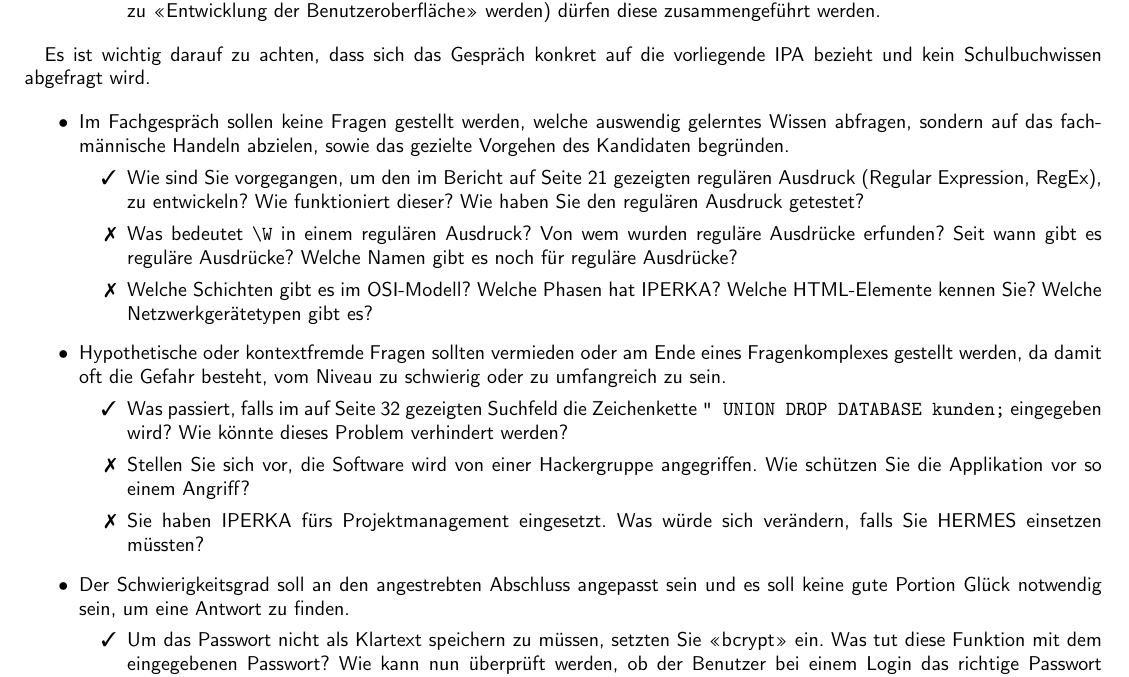
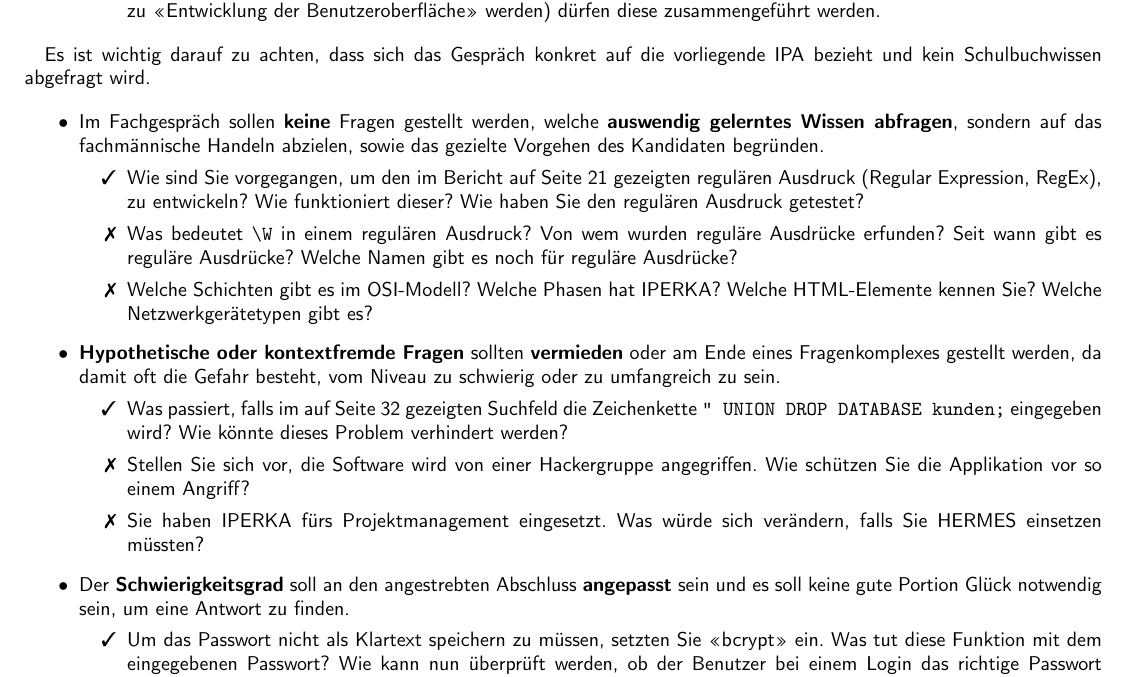
Before and after one commit to swissictedu/ipa-experts-questions, a LaTeX document (src/index.tex, which reads src/sections/introduction.tex): part of page 1 of 11, cut so that both start at the same text. Compiled offline with pdfLaTeX.

Commit message:
Highlight important aspects

```diff
--- a/src/sections/introduction.tex
+++ b/src/sections/introduction.tex
@@ -16,19 +16,19 @@ Dieses Formular dient zur Vorbereitung und Durchführung von IPA Fachgesprächen
 Es ist wichtig darauf zu achten, dass sich das Gespräch konkret auf die vorliegende IPA bezieht und kein Schulbuchwissen abgefragt wird.
 
 \begin{itemize}
-  \item Im Fachgespräch sollen keine Fragen gestellt werden, welche auswendig gelerntes Wissen abfragen, sondern auf das fachmännische Handeln abzielen, sowie das gezielte Vorgehen des Kandidaten begründen.
+  \item Im Fachgespräch sollen \textbf{keine} Fragen gestellt werden, welche \textbf{auswendig gelerntes Wissen abfragen}, sondern auf das fachmännische Handeln abzielen, sowie das gezielte Vorgehen des Kandidaten begründen.
   \begin{itemize}
     \item[\ding{51}] Wie sind Sie vorgegangen, um den im Bericht auf Seite 21 gezeigten regulären Ausdruck (Regular Expression, RegEx), zu entwickeln? Wie funktioniert dieser? Wie haben Sie den regulären Ausdruck getestet?
     \item[\ding{55}] Was bedeutet \texttt{\char`\\W} in einem regulären Ausdruck? Von wem wurden reguläre Ausdrücke erfunden? Seit wann gibt es reguläre Ausdrücke? Welche Namen gibt es noch für reguläre Ausdrücke?
     \item[\ding{55}] Welche Schichten gibt es im OSI-Modell? Welche Phasen hat IPERKA? Welche HTML-Elemente kennen Sie? Welche Netzwerkgerätetypen gibt es?
   \end{itemize}
-  \item Hypothetische oder kontextfremde Fragen sollten vermieden oder am Ende eines Fragenkomplexes gestellt werden, da damit oft die Gefahr besteht, vom Niveau zu schwierig oder zu umfangreich zu sein.
+  \item \textbf{Hypothetische oder kontextfremde Fragen} sollten \textbf{vermieden} oder am Ende eines Fragenkomplexes gestellt werden, da damit oft die Gefahr besteht, vom Niveau zu schwierig oder zu umfangreich zu sein.
   \begin{itemize}
     \item[\ding{51}] Was passiert, falls im auf Seite 32 gezeigten Suchfeld die Zeichenkette \texttt{\char`\"\ UNION DROP DATABASE kunden;} eingegeben wird? Wie könnte dieses Problem verhindert werden?
     \item[\ding{55}] Stellen Sie sich vor, die Software wird von einer Hackergruppe angegriffen. Wie schützen Sie die Applikation vor so einem Angriff?
     \item[\ding{55}] Sie haben IPERKA fürs Projektmanagement eingesetzt. Was würde sich verändern, falls Sie HERMES einsetzen müssten?
   \end{itemize}
-  \item Der Schwierigkeitsgrad soll an den angestrebten Abschluss angepasst sein und es soll keine gute Portion Glück notwendig sein, um eine Antwort zu finden.
+  \item Der \textbf{Schwierigkeitsgrad} soll an den angestrebten Abschluss \textbf{angepasst} sein und es soll keine gute Portion Glück notwendig sein, um eine Antwort zu finden.
   \begin{itemize}
     \item[\ding{51}] Um das Passwort nicht als Klartext speichern zu müssen, setzten Sie \enquote{bcrypt} ein. Was tut diese Funktion mit dem eingegebenen Passwort? Wie kann nun überprüft werden, ob der Benutzer bei einem Login das richtige Passwort eingegeben hat?
     \item[\ding{55}] Laut der Aufgabenstellung sollten Sie die Passwörter nicht im Klartext speichern. Dafür haben Sie das Verfahren \enquote{bcrypt} eingesetzt. Was macht \enquote{bcrypt} sicherer als \enquote{md5} und \enquote{sha1}?
```
